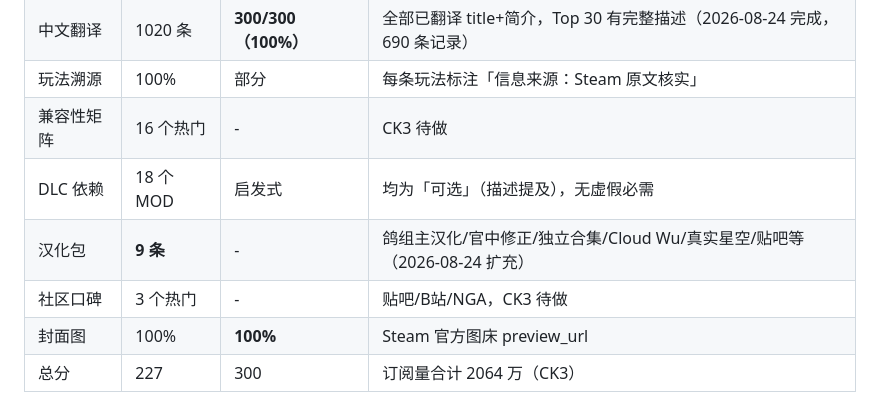
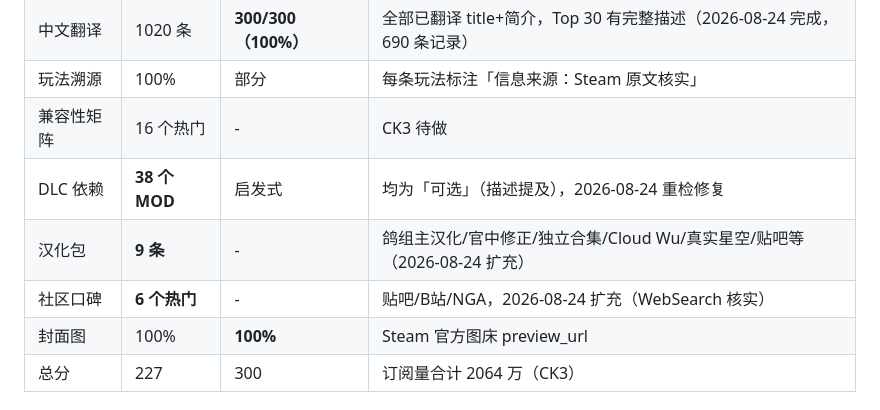
Before and after one commit to kkalho/stellaris-mod-zh, a Markdown page: docs/PROJECT_HANDOFF.md, the part around the change. GitHub-like rendering.

Commit message:
docs: 交接文档更新（DLC 38 个、社区口碑 6 条）

```diff
--- a/docs/PROJECT_HANDOFF.md
+++ b/docs/PROJECT_HANDOFF.md
@@ -22,9 +22,9 @@
 | 中文翻译 | 1020 条 | **300/300（100%）** | 全部已翻译 title+简介，Top 30 有完整描述（2026-08-24 完成，690 条记录） |
 | 玩法溯源 | 100% | 部分 | 每条玩法标注「信息来源：Steam 原文核实」 |
 | 兼容性矩阵 | 16 个热门 | - | CK3 待做 |
-| DLC 依赖 | 18 个 MOD | 启发式 | 均为「可选」（描述提及），无虚假必需 |
+| DLC 依赖 | **38 个 MOD** | 启发式 | 均为「可选」（描述提及），2026-08-24 重检修复 |
 | 汉化包 | **9 条** | - | 鸽组主汉化/官中修正/独立合集/Cloud Wu/真实星空/贴吧等（2026-08-24 扩充） |
-| 社区口碑 | 3 个热门 | - | 贴吧/B站/NGA，CK3 待做 |
+| 社区口碑 | **6 个热门** | - | 贴吧/B站/NGA，2026-08-24 扩充（WebSearch 核实） |
 | 封面图 | 100% | **100%** | Steam 官方图床 preview_url |
 | 总分 | 227 | 300 | 订阅量合计 2064 万（CK3） |
 
```
